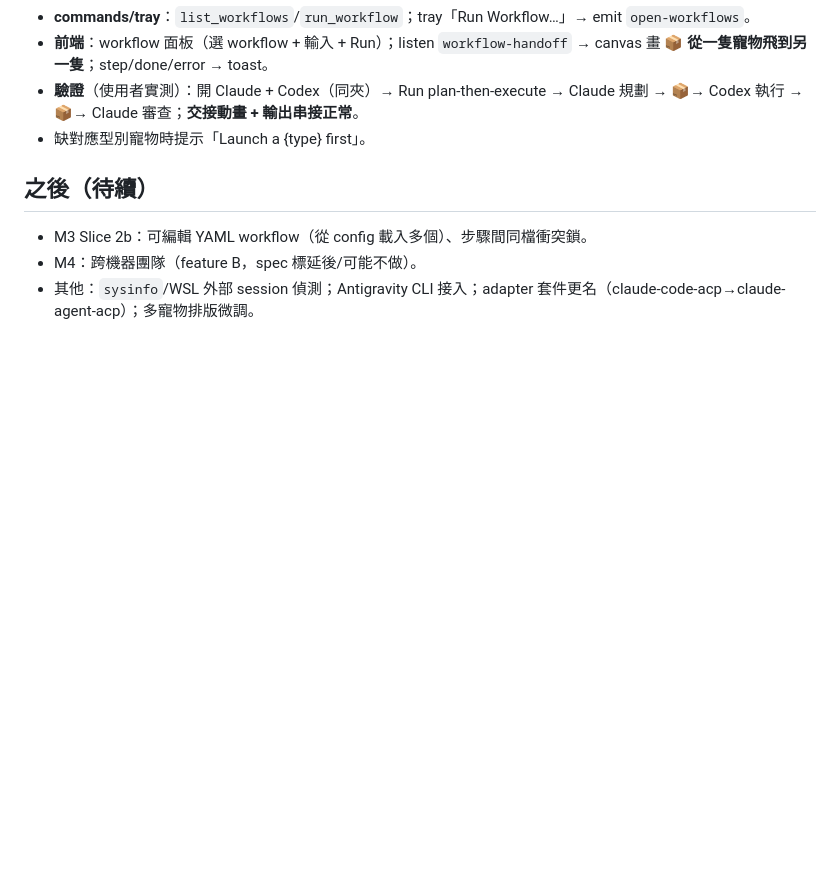
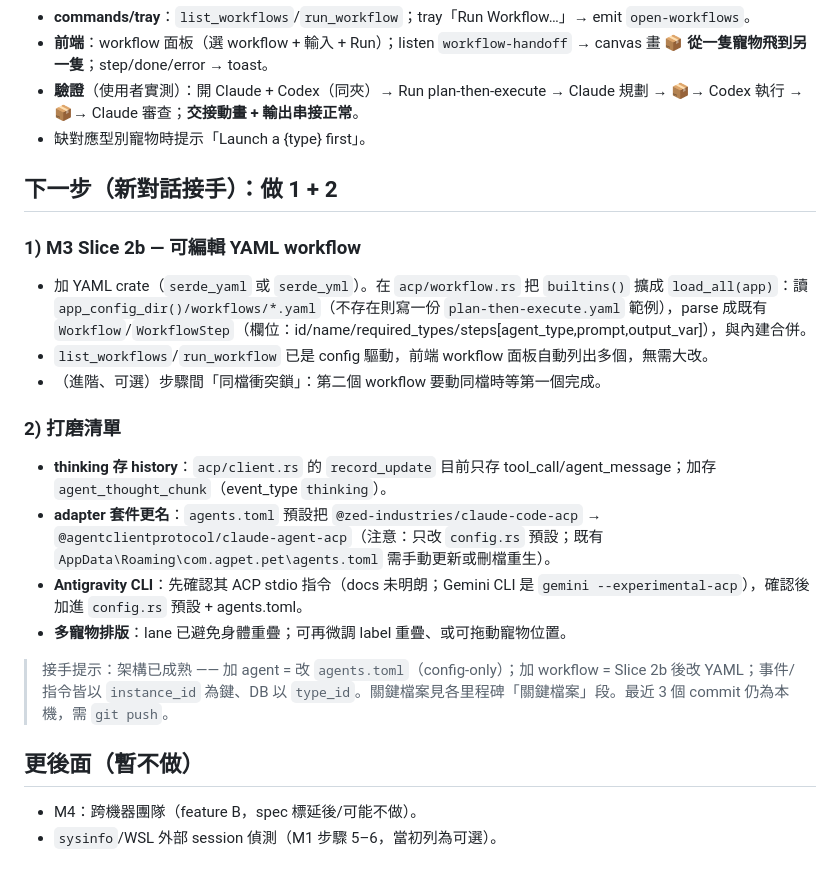
Before and after one commit to KCL1104/agpet, a Markdown page: docs/PROGRESS.md, the part around the change. Drawn GitHub-style; blank space fills up the shorter version.

Commit message:
docs: handoff for next session (M3 Slice 2b + polish)
Co-Authored-By: Claude Opus 4.7 <noreply@anthropic.com>

```diff
--- a/docs/PROGRESS.md
+++ b/docs/PROGRESS.md
@@ -169,8 +169,21 @@ Tauri v2 + 透明 always-on-top overlay + Canvas 占位寵物左右走動。
 - **驗證**（使用者實測）：開 Claude + Codex（同夾）→ Run plan-then-execute → Claude 規劃 → 📦→ Codex 執行 → 📦→ Claude 審查；**交接動畫 + 輸出串接正常**。
 - 缺對應型別寵物時提示「Launch a {type} first」。
 
-## 之後（待續）
+## 下一步（新對話接手）：做 1 + 2
 
-- M3 Slice 2b：可編輯 YAML workflow（從 config 載入多個）、步驟間同檔衝突鎖。
+### 1) M3 Slice 2b — 可編輯 YAML workflow
+- 加 YAML crate（`serde_yaml` 或 `serde_yml`）。在 `acp/workflow.rs` 把 `builtins()` 擴成 `load_all(app)`：讀 `app_config_dir()/workflows/*.yaml`（不存在則寫一份 `plan-then-execute.yaml` 範例），parse 成既有 `Workflow`/`WorkflowStep`（欄位：id/name/required_types/steps[agent_type,prompt,output_var]），與內建合併。
+- `list_workflows`/`run_workflow` 已是 config 驅動，前端 workflow 面板自動列出多個，無需大改。
+- （進階、可選）步驟間「同檔衝突鎖」：第二個 workflow 要動同檔時等第一個完成。
+
+### 2) 打磨清單
+- **thinking 存 history**：`acp/client.rs` 的 `record_update` 目前只存 tool_call/agent_message；加存 `agent_thought_chunk`（event_type `thinking`）。
+- **adapter 套件更名**：`agents.toml` 預設把 `@zed-industries/claude-code-acp` → `@agentclientprotocol/claude-agent-acp`（注意：只改 `config.rs` 預設；既有 `AppData\Roaming\com.agpet.pet\agents.toml` 需手動更新或刪檔重生）。
+- **Antigravity CLI**：先確認其 ACP stdio 指令（docs 未明朗；Gemini CLI 是 `gemini --experimental-acp`），確認後加進 `config.rs` 預設 + agents.toml。
+- **多寵物排版**：lane 已避免身體重疊；可再微調 label 重疊、或可拖動寵物位置。
+
+> 接手提示：架構已成熟 —— 加 agent = 改 `agents.toml`（config-only）；加 workflow = Slice 2b 後改 YAML；事件/指令皆以 `instance_id` 為鍵、DB 以 `type_id`。關鍵檔案見各里程碑「關鍵檔案」段。最近 3 個 commit 仍為本機，需 `git push`。
+
+## 更後面（暫不做）
 - M4：跨機器團隊（feature B，spec 標延後/可能不做）。
-- 其他：`sysinfo`/WSL 外部 session 偵測；Antigravity CLI 接入；adapter 套件更名（claude-code-acp→claude-agent-acp）；多寵物排版微調。
+- `sysinfo`/WSL 外部 session 偵測（M1 步驟 5–6，當初列為可選）。
```
